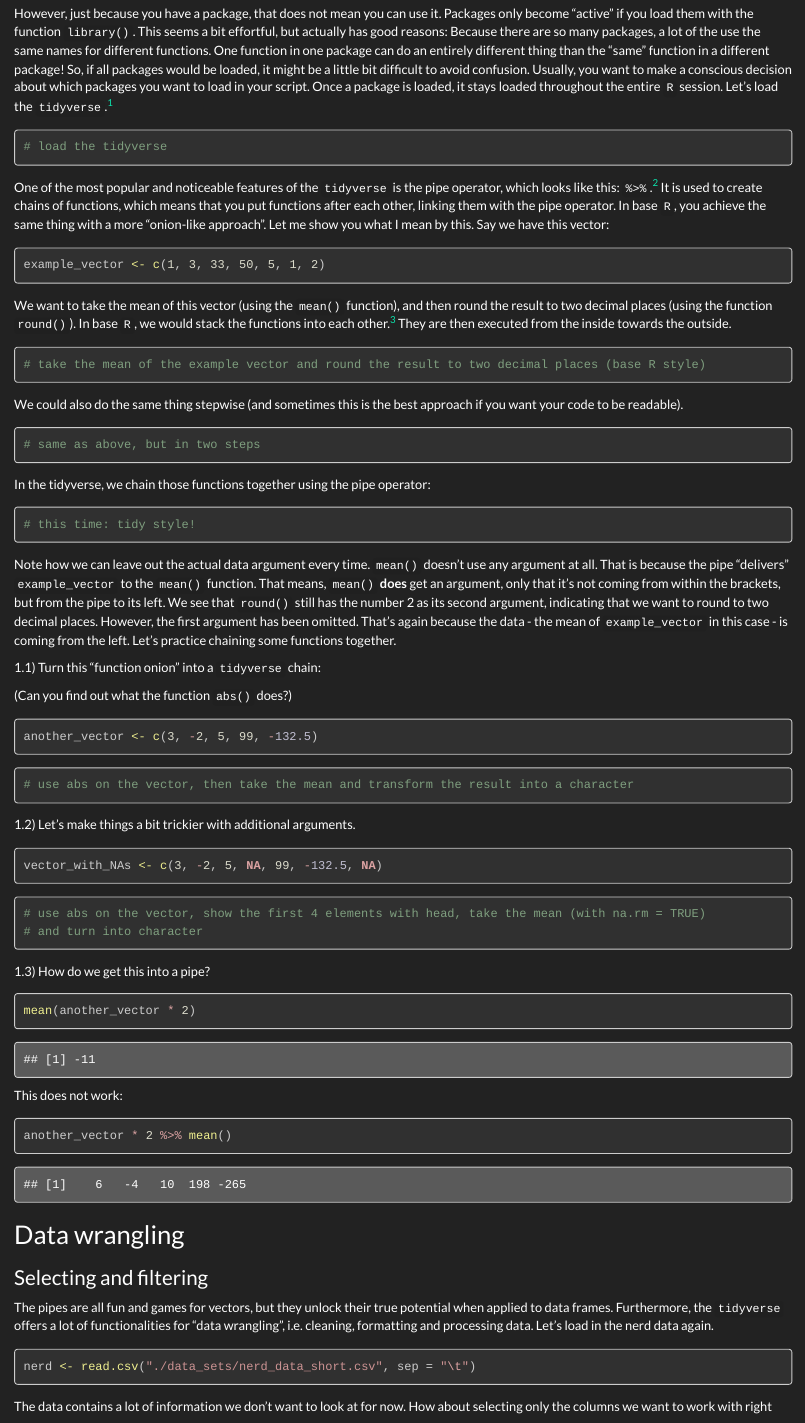
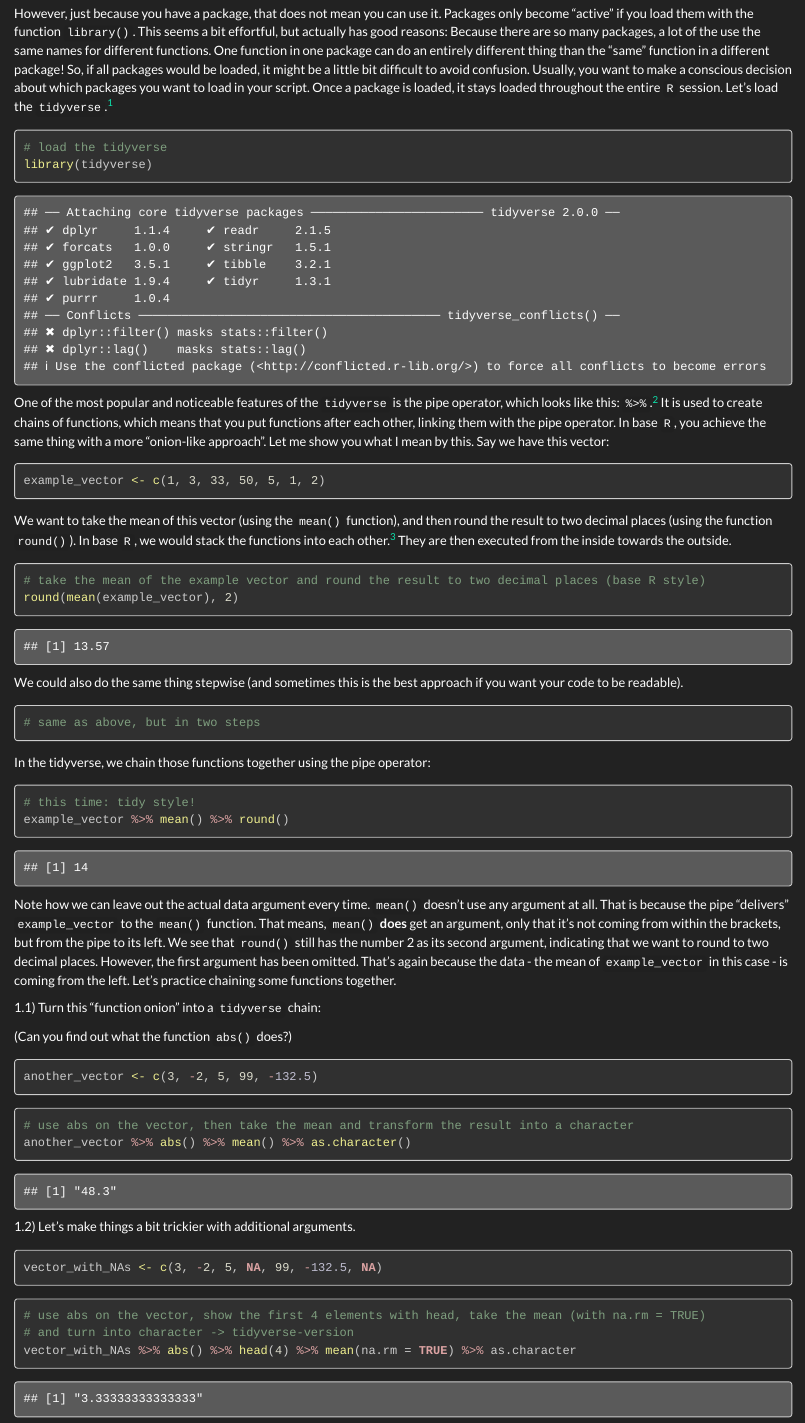
Before and after one commit to DrAW92/pug21_r_workshop, an R Markdown document (scripts_excercises/04_data_wrangling.Rmd): the page in a window 1100 px wide, from 490 px down before the commit and from 510 px down after it, so that both start at the same text. Rendered offline with R 4.5, knitr and Pandoc, with nearby package versions; common packages that the code uses without loading them are loaded.

Commit message:
1.6. 11:30

````diff
--- a/scripts_excercises/04_data_wrangling.Rmd
+++ b/scripts_excercises/04_data_wrangling.Rmd
@@ -69,6 +70,7 @@ Let's load the `tidyverse`.[^loading_quotation]
 
 ```{r}
 # load the tidyverse
+library(tidyverse)
 ```
 
 One of the most popular and noticeable features of the `tidyverse` is the pipe operator, which looks like this: `%>%`.[^pipe_shortcut]
@@ -91,6 +93,7 @@ They are then executed from the inside towards the outside.
 
 ```{r}
 # take the mean of the example vector and round the result to two decimal places (base R style)
+round(mean(example_vector), 2)
 ```
 
 We could also do the same thing stepwise (and sometimes this is the best approach if you want your code to be readable).
@@ -103,7 +106,13 @@ In the tidyverse, we chain those functions together using the pipe operator:
 
 ```{r}
 # this time: tidy style!
+example_vector %>% mean() %>% round()
 ```
+
+```{r}
+
+```
+
 
 Note how we can leave out the actual data argument every time.
 `mean()` doesn't use any argument at all.
@@ -124,6 +133,8 @@ another_vector <- c(3, -2, 5, 99, -132.5)
 
 ```{r}
 # use abs on the vector, then take the mean and transform the result into a character
+another_vector %>% abs() %>% mean() %>% as.character()
+
 ```
 
 1.2) Let's make things a bit trickier with additional arguments.
@@ -134,7 +145,9 @@ vector_with_NAs <- c(3, -2, 5, NA, 99, -132.5, NA)
 
 ```{r}
 # use abs on the vector, show the first 4 elements with head, take the mean (with na.rm = TRUE)
-# and turn into character
+# and turn into character -> tidyverse-version
+vector_with_NAs %>% abs() %>% head(4) %>% mean(na.rm = TRUE) %>% as.character
+
 ```
 
 1.3) How do we get this into a pipe?
````
Also changed, not shown: scripts_excercises/03_dataframes.html (added), scripts_excercises/04_data_wrangling.html (added), scripts_excercises/04_data_wrangling.Rmd (4 more changed lines).
